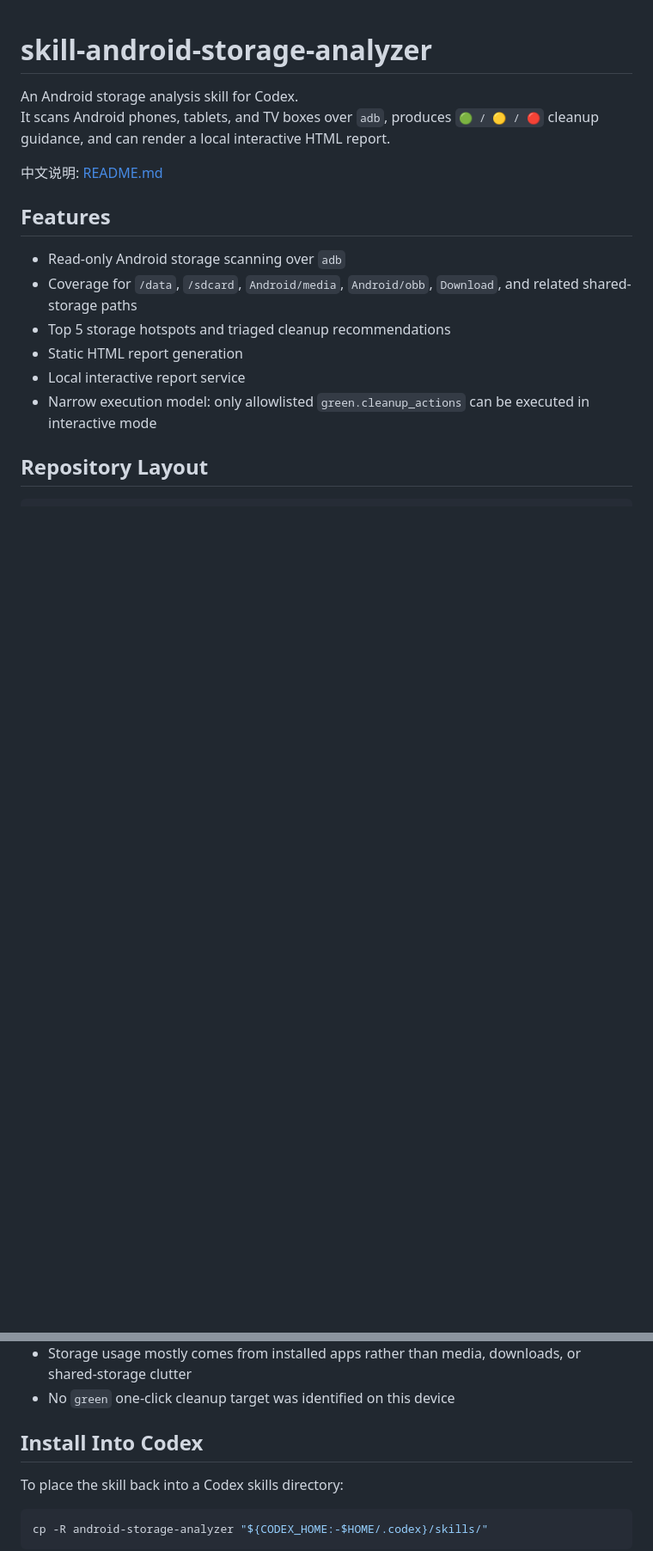
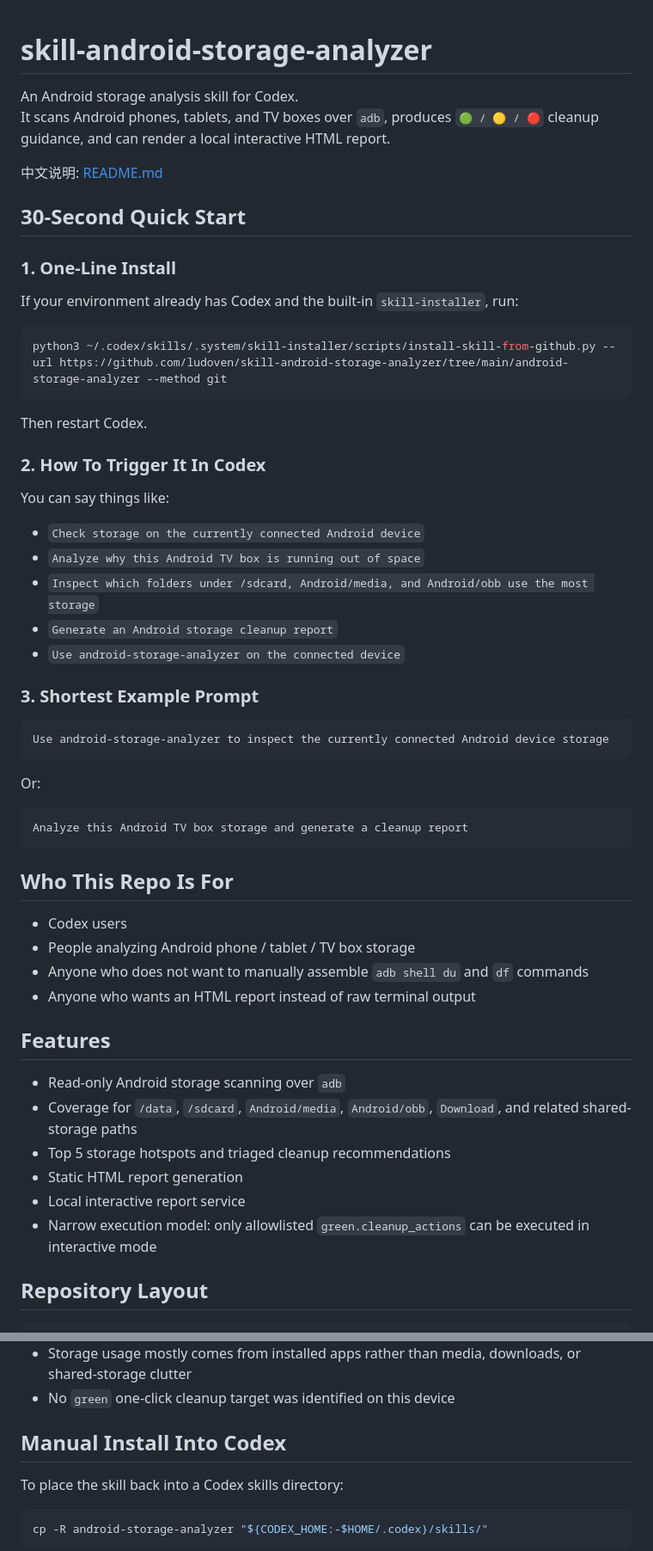
Before and after one commit to ludoven/skill-android-storage-analyzer, a Markdown page: README.en.md, 2 parts joined by grey strips. Shown at 86% size. Drawn GitHub-style; blank space fills up the shorter version.

````diff
--- a/README.en.md
+++ b/README.en.md
@@ -4,6 +4,47 @@ An Android storage analysis skill for Codex.
 It scans Android phones, tablets, and TV boxes over `adb`, produces `🟢 / 🟡 / 🔴` cleanup guidance, and can render a local interactive HTML report.
 
 中文说明: [README.md](README.md)
+
+## 30-Second Quick Start
+
+### 1. One-Line Install
+
+If your environment already has Codex and the built-in `skill-installer`, run:
+
+```bash
+python3 ~/.codex/skills/.system/skill-installer/scripts/install-skill-from-github.py --url https://github.com/ludoven/skill-android-storage-analyzer/tree/main/android-storage-analyzer --method git
+```
+
+Then restart Codex.
+
+### 2. How To Trigger It In Codex
+
+You can say things like:
+
+- `Check storage on the currently connected Android device`
+- `Analyze why this Android TV box is running out of space`
+- `Inspect which folders under /sdcard, Android/media, and Android/obb use the most storage`
+- `Generate an Android storage cleanup report`
+- `Use android-storage-analyzer on the connected device`
+
+### 3. Shortest Example Prompt
+
+```text
+Use android-storage-analyzer to inspect the currently connected Android device storage
+```
+
+Or:
+
+```text
+Analyze this Android TV box storage and generate a cleanup report
+```
+
+## Who This Repo Is For
+
+- Codex users
+- People analyzing Android phone / tablet / TV box storage
+- Anyone who does not want to manually assemble `adb shell du` and `df` commands
+- Anyone who wants an HTML report instead of raw terminal output
 
 ## Features
 
@@ -105,7 +160,7 @@ Test result summary:
 - Storage usage mostly comes from installed apps rather than media, downloads, or shared-storage clutter
 - No `green` one-click cleanup target was identified on this device
 
-## Install Into Codex
+## Manual Install Into Codex
 
 To place the skill back into a Codex skills directory:
 
````
Also changed, not shown: other parts of README.en.md (+15 -1 lines), README.md (+60 -2 lines).
